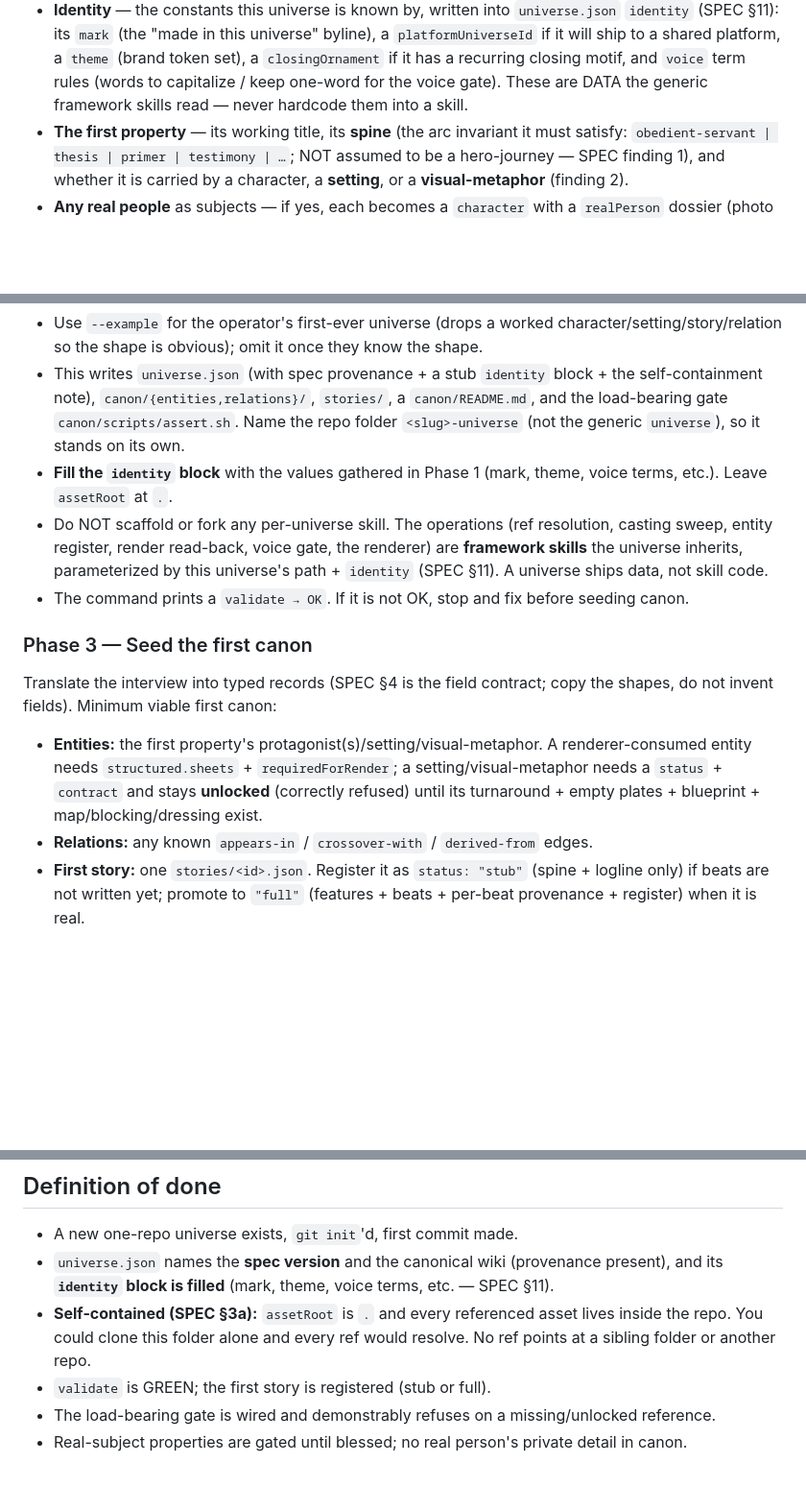
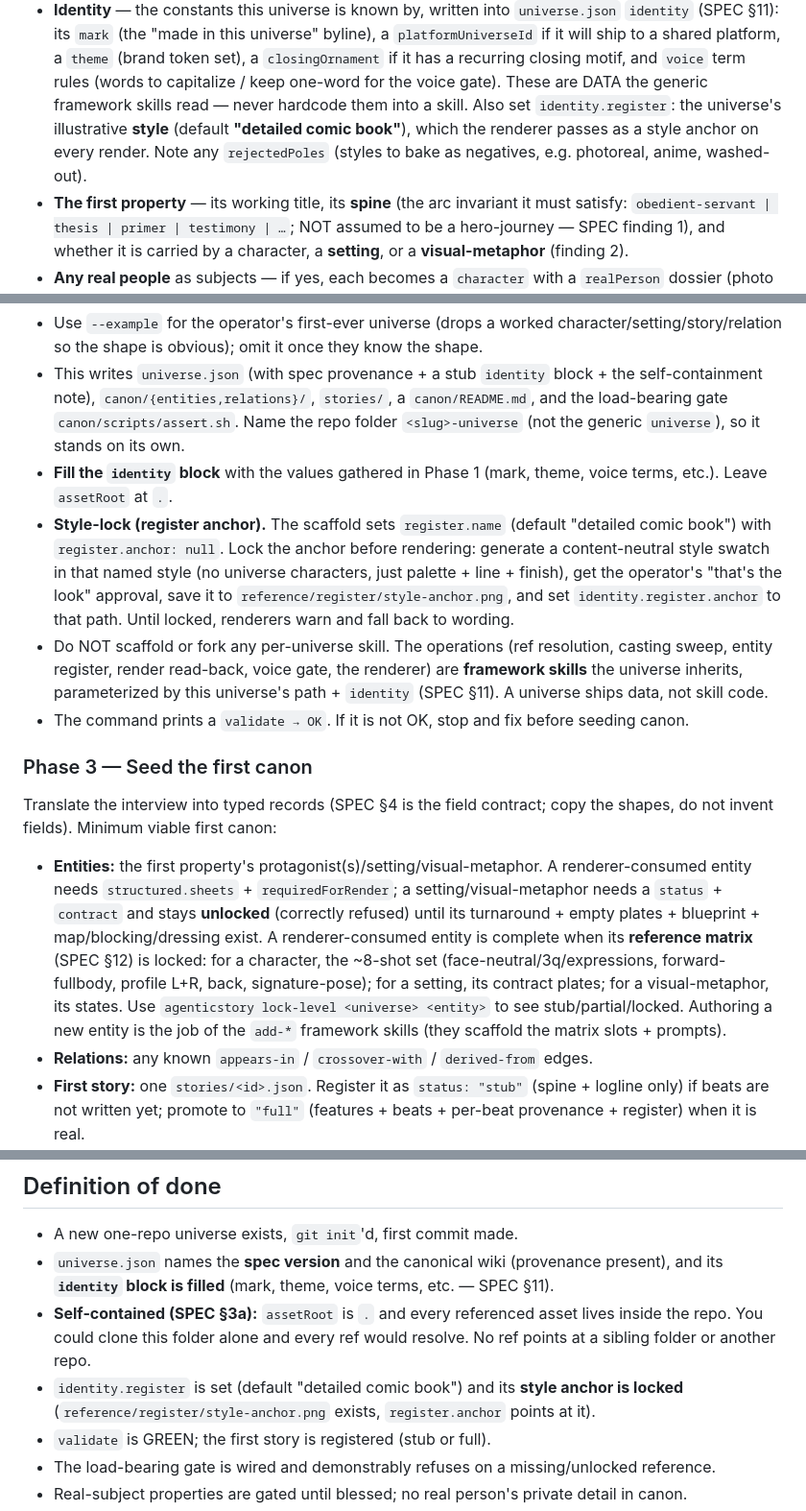
Before and after one commit to garysheng/agentic-brand-universe, a Markdown page: skills/start-new-story-universe/SKILL.md, 3 parts joined by grey strips. Shown at 96% size. Rendered like a GitHub page; blank space fills up the shorter version.

Commit message:
docs(skill): start-universe sets identity.register + style-lock step + matrix awareness (v0.4)

```diff
--- a/skills/start-new-story-universe/SKILL.md
+++ b/skills/start-new-story-universe/SKILL.md
@@ -60,6 +60,9 @@ Gather only what canon needs to begin. Do not over-ask; the universe grows by ma
   ship to a shared platform, a `theme` (brand token set), a `closingOrnament` if it has a recurring
   closing motif, and `voice` term rules (words to capitalize / keep one-word for the voice gate).
   These are DATA the generic framework skills read — never hardcode them into a skill.
+  Also set `identity.register`: the universe's illustrative **style** (default **"detailed comic
+  book"**), which the renderer passes as a style anchor on every render. Note any `rejectedPoles`
+  (styles to bake as negatives, e.g. photoreal, anime, washed-out).
 - **The first property** — its working title, its **spine** (the arc invariant it must
   satisfy: `obedient-servant | thesis | primer | testimony | …`; NOT assumed to be a
   hero-journey — SPEC finding 1), and whether it is carried by a character, a **setting**,
@@ -81,6 +84,11 @@ python3 -m agenticstory.cli init <repo>/<slug>-universe --name <slug> [--example
   generic `universe`), so it stands on its own.
 - **Fill the `identity` block** with the values gathered in Phase 1 (mark, theme, voice terms,
   etc.). Leave `assetRoot` at `.`.
+- **Style-lock (register anchor).** The scaffold sets `register.name` (default "detailed comic
+  book") with `register.anchor: null`. Lock the anchor before rendering: generate a content-neutral
+  style swatch in that named style (no universe characters, just palette + line + finish), get the
+  operator's "that's the look" approval, save it to `reference/register/style-anchor.png`, and set
+  `identity.register.anchor` to that path. Until locked, renderers warn and fall back to wording.
 - Do NOT scaffold or fork any per-universe skill. The operations (ref resolution, casting sweep,
   entity register, render read-back, voice gate, the renderer) are **framework skills** the
   universe inherits, parameterized by this universe's path + `identity` (SPEC §11). A universe
@@ -94,6 +102,11 @@ do not invent fields). Minimum viable first canon:
   entity needs `structured.sheets` + `requiredForRender`; a setting/visual-metaphor needs a
   `status` + `contract` and stays **unlocked** (correctly refused) until its turnaround +
   empty plates + blueprint + map/blocking/dressing exist.
+  A renderer-consumed entity is complete when its **reference matrix** (SPEC §12) is locked: for a
+  character, the ~8-shot set (face-neutral/3q/expressions, forward-fullbody, profile L+R, back,
+  signature-pose); for a setting, its contract plates; for a visual-metaphor, its states. Use
+  `agenticstory lock-level <universe> <entity>` to see stub/partial/locked. Authoring a new entity
+  is the job of the `add-*` framework skills (they scaffold the matrix slots + prompts).
 - **Relations:** any known `appears-in` / `crossover-with` / `derived-from` edges.
 - **First story:** one `stories/<id>.json`. Register it as `status: "stub"` (spine + logline
   only) if beats are not written yet; promote to `"full"` (features + beats + per-beat
@@ -125,6 +138,8 @@ The gates are load-bearing on purpose (SPEC §3.5). Establish, for this universe
 - **Self-contained (SPEC §3a):** `assetRoot` is `.` and every referenced asset lives inside the
   repo. You could clone this folder alone and every ref would resolve. No ref points at a sibling
   folder or another repo.
+- `identity.register` is set (default "detailed comic book") and its **style anchor is locked**
+  (`reference/register/style-anchor.png` exists, `register.anchor` points at it).
 - `validate` is GREEN; the first story is registered (stub or full).
 - The load-bearing gate is wired and demonstrably refuses on a missing/unlocked reference.
 - Real-subject properties are gated until blessed; no real person's private detail in canon.
```
